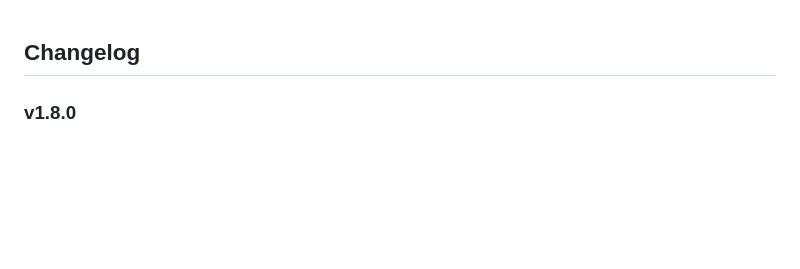
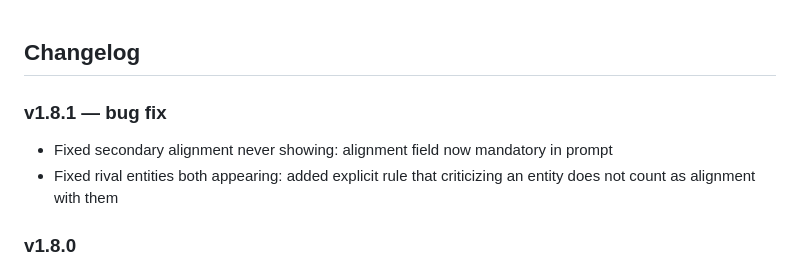
Before and after one commit to haimglikman/whos-behind-that, a Markdown page: README.md, the part around the change. Drawn GitHub-style; blank space fills up the shorter version.

```diff
--- a/README.md
+++ b/README.md
@@ -1,4 +1,8 @@
 ## Changelog
+
+### v1.8.1 — bug fix
+- Fixed secondary alignment never showing: alignment field now mandatory in prompt
+- Fixed rival entities both appearing: added explicit rule that criticizing an entity does not count as alignment with them
 
 ### v1.8.0
 - Primary/secondary alignment split: primary = direct beneficiary, secondary = collateral beneficiary
```
